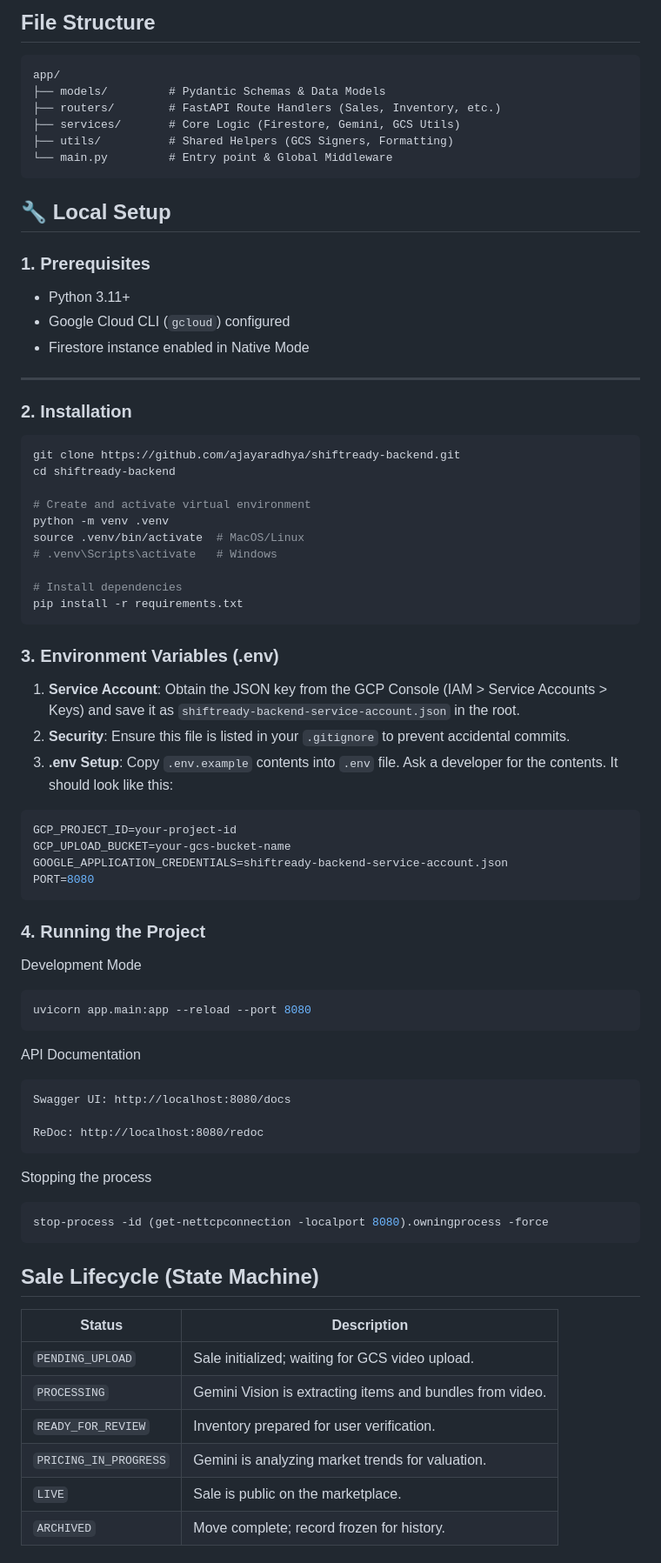
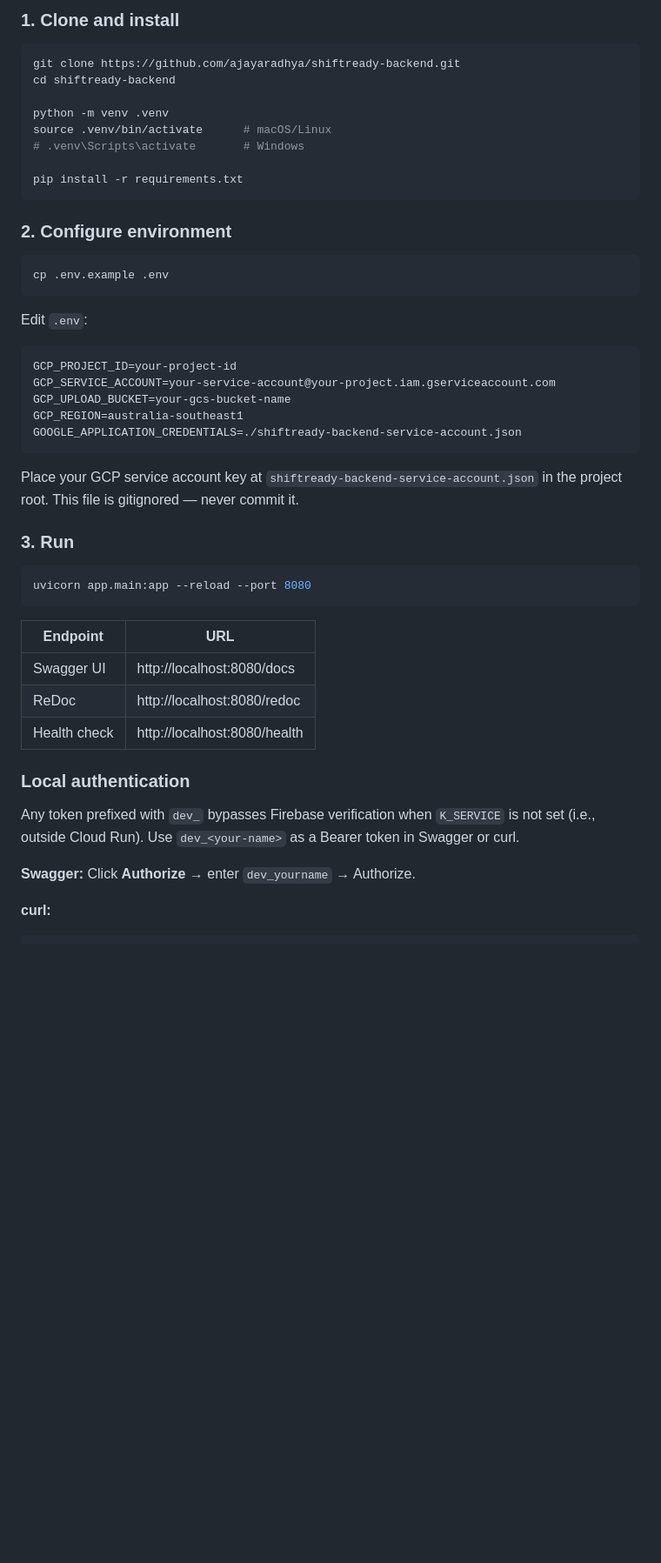
Before and after one commit to ajayaradhya/shiftready-backend, a Markdown page: README.md, the part around one of its changes. Shown at 87% size. Drawn GitHub-style; blank space fills up the shorter version.

````diff
--- a/README.md
+++ b/README.md
@@ -99,79 +125,51 @@ graph LR
-## File Structure
-
-```text
-app/
-├── models/         # Pydantic Schemas & Data Models
-├── routers/        # FastAPI Route Handlers (Sales, Inventory, etc.)
-├── services/       # Core Logic (Firestore, Gemini, GCS Utils)
-├── utils/          # Shared Helpers (GCS Signers, Formatting)
-└── main.py         # Entry point & Global Middleware
-```
-
-## 🔧 Local Setup
-
-### 1. Prerequisites
-
-- Python 3.11+
-- Google Cloud CLI (`gcloud`) configured
-- Firestore instance enabled in Native Mode
-
----
-
-### 2. Installation
+### 1. Clone and install
 
 ```bash
 git clone https://github.com/ajayaradhya/shiftready-backend.git
 cd shiftready-backend
 
-# Create and activate virtual environment
 python -m venv .venv
-source .venv/bin/activate  # MacOS/Linux
-# .venv\Scripts\activate   # Windows
+source .venv/bin/activate      # macOS/Linux
+# .venv\Scripts\activate       # Windows
 
-# Install dependencies
 pip install -r requirements.txt
 ```
 
-### 3. Environment Variables (.env)
+### 2. Configure environment
 
-1. **Service Account**: Obtain the JSON key from the GCP Console (IAM > Service Accounts > Keys) and save it as `shiftready-backend-service-account.json` in the root.
-2. **Security**: Ensure this file is listed in your `.gitignore` to prevent accidental commits.
-3. **.env Setup**: Copy `.env.example` contents into `.env` file. Ask a developer for the contents. It should look like this:
+```bash
+cp .env.example .env
+```
+
+Edit `.env`:
 
 ```env
 GCP_PROJECT_ID=your-project-id
+GCP_SERVICE_ACCOUNT=your-service-account@your-project.iam.gserviceaccount.com
 GCP_UPLOAD_BUCKET=your-gcs-bucket-name
-GOOGLE_APPLICATION_CREDENTIALS=shiftready-backend-service-account.json
-PORT=8080
+GCP_REGION=australia-southeast1
+GOOGLE_APPLICATION_CREDENTIALS=./shiftready-backend-service-account.json
 ```
 
-### 4. Running the Project
-Development Mode
+Place your GCP service account key at `shiftready-backend-service-account.json` in the project root. This file is gitignored — never commit it.
+
+### 3. Run
+
 ```bash
 uvicorn app.main:app --reload --port 8080
 ```
 
-API Documentation
+| Endpoint | URL |
+|---|---|
+| Swagger UI | http://localhost:8080/docs |
+| ReDoc | http://localhost:8080/redoc |
+| Health check | http://localhost:8080/health |
 
-```text
-Swagger UI: http://localhost:8080/docs
+### Local authentication
 
-ReDoc: http://localhost:8080/redoc
-```
+Any token prefixed with `dev_` bypasses Firebase verification when `K_SERVICE` is not set (i.e., outside Cloud Run). Use `dev_<your-name>` as a Bearer token in Swagger or curl.
 
-Stopping the process
+**Swagger:** Click **Authorize** → enter `dev_yourname` → Authorize.
+
+**curl:**
 ```bash
-stop-process -id (get-nettcpconnection -localport 8080).owningprocess -force
-```
-
-## Sale Lifecycle (State Machine)
-
-| Status                | Description                                               |
-| --------------------- | --------------------------------------------------------- |
-| `PENDING_UPLOAD`      | Sale initialized; waiting for GCS video upload.           |
-| `PROCESSING`          | Gemini Vision is extracting items and bundles from video. |
-| `READY_FOR_REVIEW`    | Inventory prepared for user verification.                 |
-| `PRICING_IN_PROGRESS` | Gemini is analyzing market trends for valuation.          |
-| `LIVE`                | Sale is public on the marketplace.                        |
-| `ARCHIVED`            | Move complete; record frozen for history.                 |
-
````
Also changed, not shown: other parts of README.md (+204 -113 lines), CLAUDE.md (+91 -2 lines).
